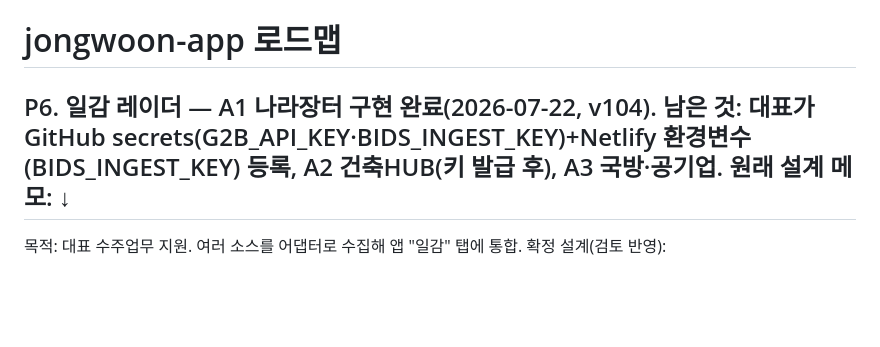
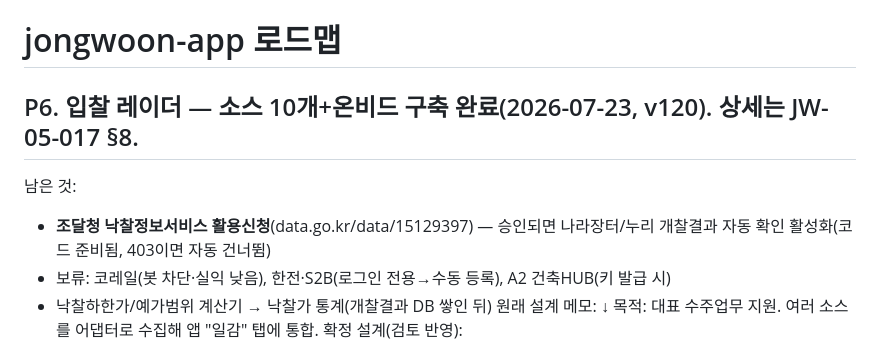
Before and after one commit to ngi6442-afk/jongwoon-app, a Markdown page: ROADMAP.md, the part around the change. Drawn GitHub-style; blank space fills up the shorter version.

```diff
--- a/ROADMAP.md
+++ b/ROADMAP.md
@@ -1,6 +1,11 @@
 # jongwoon-app 로드맵
 
-## P6. 일감 레이더 — A1 나라장터 구현 완료(2026-07-22, v104). 남은 것: 대표가 GitHub secrets(G2B_API_KEY·BIDS_INGEST_KEY)+Netlify 환경변수(BIDS_INGEST_KEY) 등록, A2 건축HUB(키 발급 후), A3 국방·공기업. 원래 설계 메모: ↓
+## P6. 입찰 레이더 — 소스 10개+온비드 구축 완료(2026-07-23, v120). 상세는 JW-05-017 §8.
+남은 것:
+- **조달청 낙찰정보서비스 활용신청**(data.go.kr/data/15129397) — 승인되면 나라장터/누리 개찰결과 자동 확인 활성화(코드 준비됨, 403이면 자동 건너뜀)
+- 보류: 코레일(봇 차단·실익 낮음), 한전·S2B(로그인 전용→수동 등록), A2 건축HUB(키 발급 시)
+- 낙찰하한가/예가범위 계산기 → 낙찰가 통계(개찰결과 DB 쌓인 뒤)
+원래 설계 메모: ↓
 목적: 대표 수주업무 지원. 여러 소스를 어댑터로 수집해 앱 "일감" 탭에 통합.
 확정 설계(검토 반영):
 - 문서: JW-05-017(구 014 오기)에 P6 절 추가. 대상 앱 = **현행 Netlify 라이브 앱**(claude/gw-backend). 가이드·CLAUDE.md의 stale(GitHub Pages) 아키텍처도 실태로 갱신.
```
Also changed, not shown: CLAUDE.md (+1 -1 lines).
